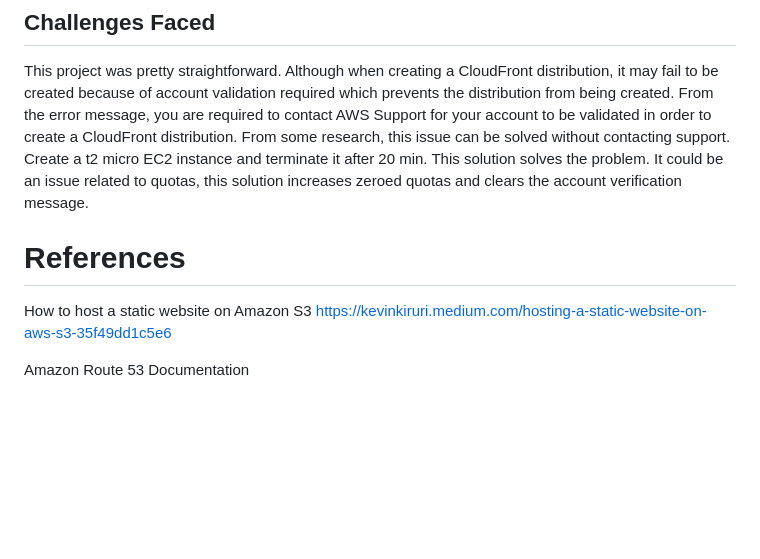
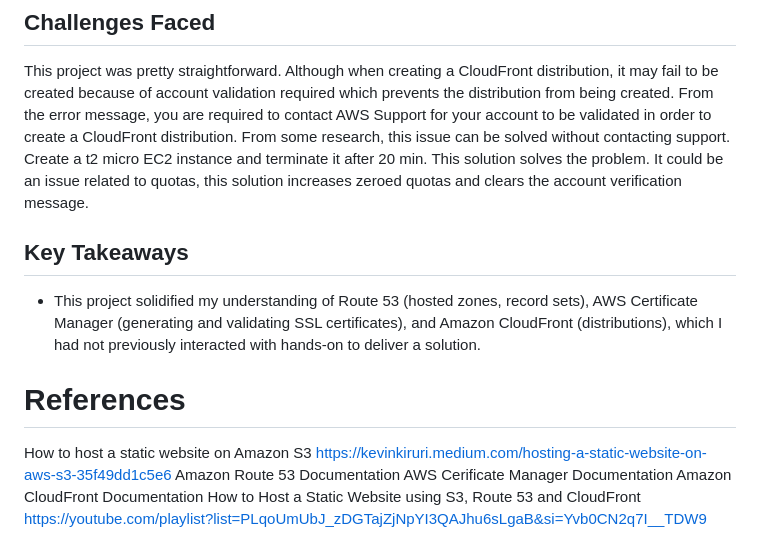
Before and after one commit to sarahoeri/my-cloud-resume, a Markdown page: README.md, the part around the change. Rendered like a GitHub page; blank space fills up the shorter version.

Commit message:
references update

```diff
--- a/README.md
+++ b/README.md
@@ -22,8 +22,11 @@ In Route 53 dashboard, create a record in the hosted zone created in the previou
 This steps of configuration should now enable the static website to be securely accessed through your domain name. Notice the padlock icon on my Cloud Resume static website https://sarahcloudresume.buzz/
 ## Challenges Faced
 This project was pretty straightforward. Although when creating a CloudFront distribution, it may fail to be created because of account validation required which prevents the distribution from being created. From the error message, you are required to contact AWS Support for your account to be validated in order to create a CloudFront distribution. From some research, this issue can be solved without contacting support. Create a t2 micro EC2 instance and terminate it after 20 min. This solution solves the problem. It could be an issue related to quotas, this solution increases zeroed quotas and clears the account verification message.
-
+## Key Takeaways
+- This project solidified my understanding of Route 53 (hosted zones, record sets), AWS Certificate Manager (generating and validating SSL certificates), and Amazon CloudFront (distributions), which I had not previously interacted with hands-on to deliver a solution.
 # References
 How to host a static website on Amazon S3 https://kevinkiruri.medium.com/hosting-a-static-website-on-aws-s3-35f49dd1c5e6
-
 Amazon Route 53 Documentation
+AWS Cerificate Manager Documentation
+Amazon CloudFront Documentation
+How to Host a Static Website using S3, Route 53 and CloudFront https://youtube.com/playlist?list=PLqoUmUbJ_zDGTajZjNpYI3QAJhu6sLgaB&si=Yvb0CN2q7I__TDW9
```
